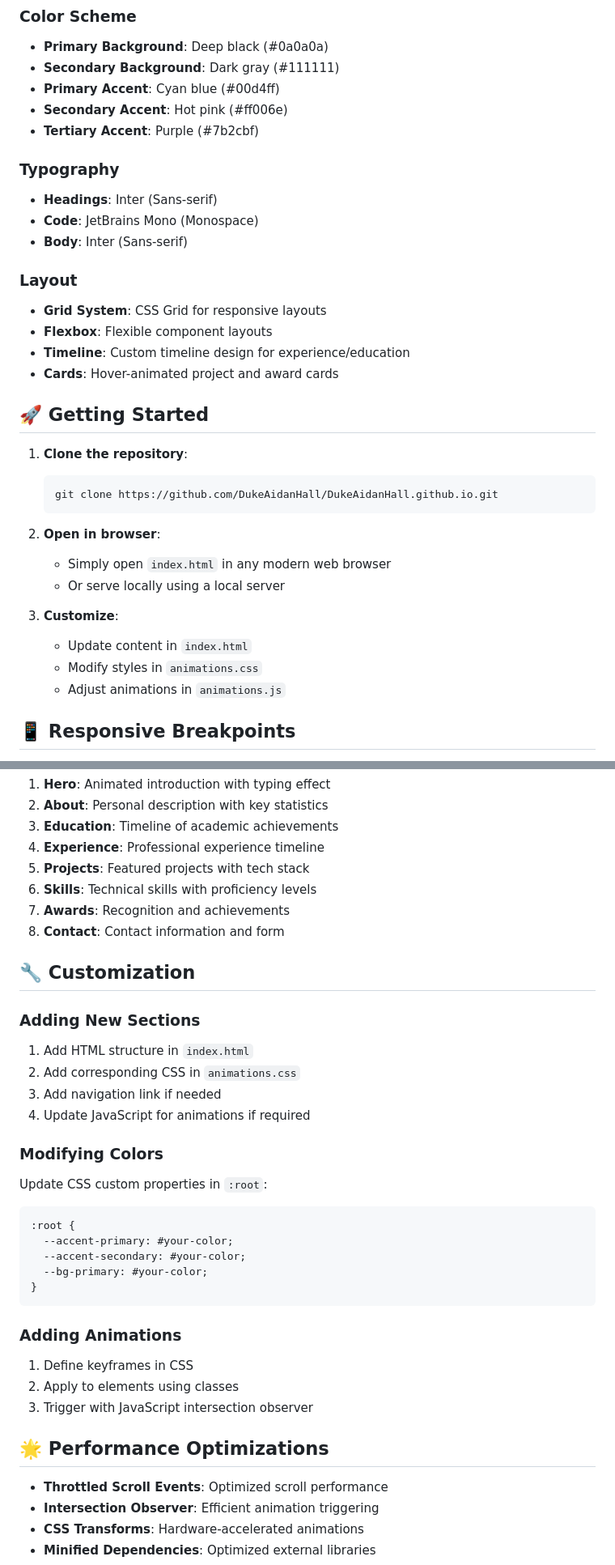
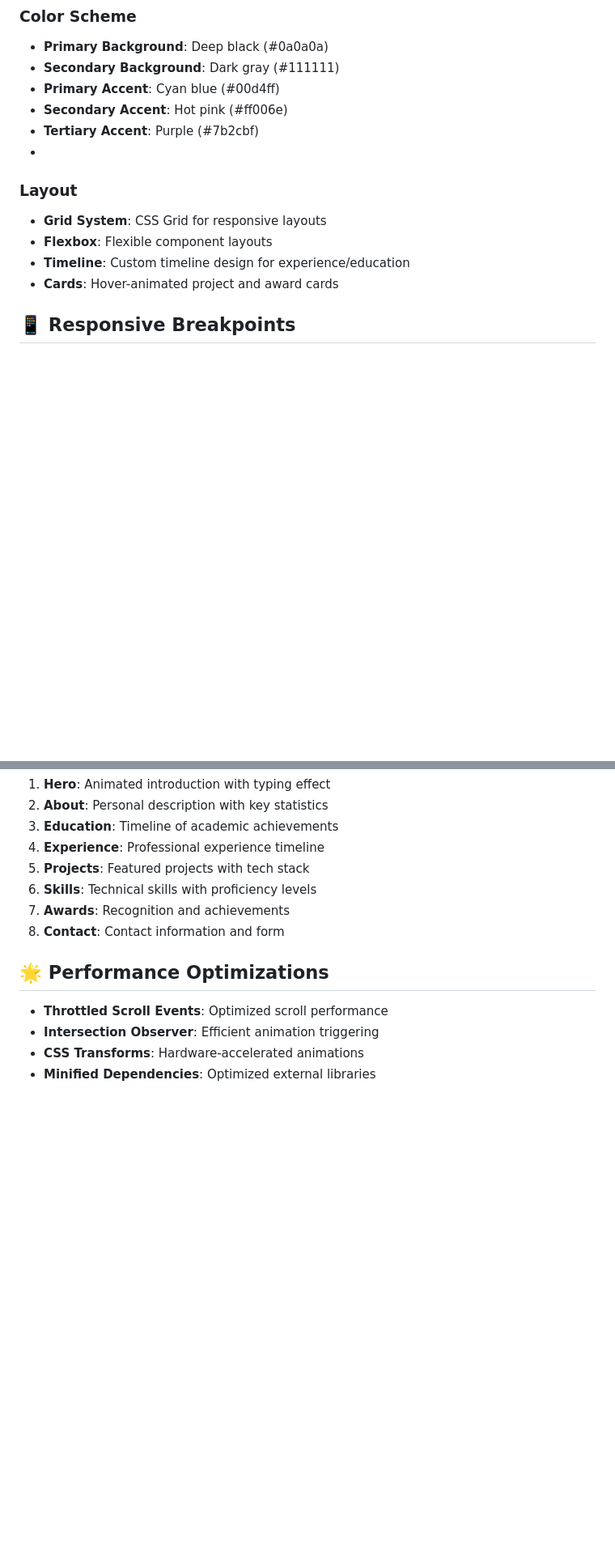
Before and after one commit to DukeAidanHall/DukeAidanHall.github.io, a Markdown page: README.md, 2 parts joined by grey strips. Shown at 81% size. GitHub-like rendering; blank space fills up the shorter version.

````diff
--- a/README.md
+++ b/README.md
@@ -51,33 +51,12 @@ DukeAidanHall.github.io/
 - **Primary Accent**: Cyan blue (#00d4ff)
 - **Secondary Accent**: Hot pink (#ff006e)
 - **Tertiary Accent**: Purple (#7b2cbf)
-
-### Typography
-- **Headings**: Inter (Sans-serif)
-- **Code**: JetBrains Mono (Monospace)
-- **Body**: Inter (Sans-serif)
-
+-
 ### Layout
 - **Grid System**: CSS Grid for responsive layouts
 - **Flexbox**: Flexible component layouts
 - **Timeline**: Custom timeline design for experience/education
 - **Cards**: Hover-animated project and award cards
-
-## 🚀 Getting Started
-
-1. **Clone the repository**:
-   ```bash
-   git clone https://github.com/DukeAidanHall/DukeAidanHall.github.io.git
-   ```
-
-2. **Open in browser**:
-   - Simply open `index.html` in any modern web browser
-   - Or serve locally using a local server
-
-3. **Customize**:
-   - Update content in `index.html`
-   - Modify styles in `animations.css`
-   - Adjust animations in `animations.js`
 
 ## 📱 Responsive Breakpoints
 
@@ -97,29 +76,6 @@ DukeAidanHall.github.io/
 7. **Awards**: Recognition and achievements
 8. **Contact**: Contact information and form
 
-## 🔧 Customization
-
-### Adding New Sections
-1. Add HTML structure in `index.html`
-2. Add corresponding CSS in `animations.css`
-3. Add navigation link if needed
-4. Update JavaScript for animations if required
-
-### Modifying Colors
-Update CSS custom properties in `:root`:
-```css
-:root {
-  --accent-primary: #your-color;
-  --accent-secondary: #your-color;
-  --bg-primary: #your-color;
-}
-```
-
-### Adding Animations
-1. Define keyframes in CSS
-2. Apply to elements using classes
-3. Trigger with JavaScript intersection observer
-
 ## 🌟 Performance Optimizations
 
 - **Throttled Scroll Events**: Optimized scroll performance
````
